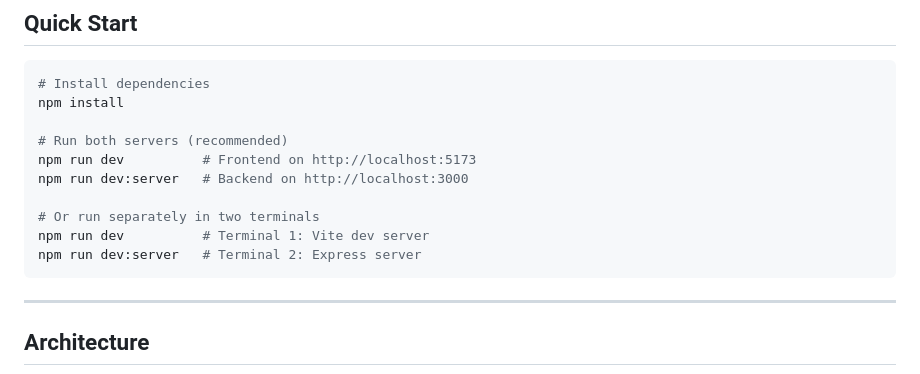
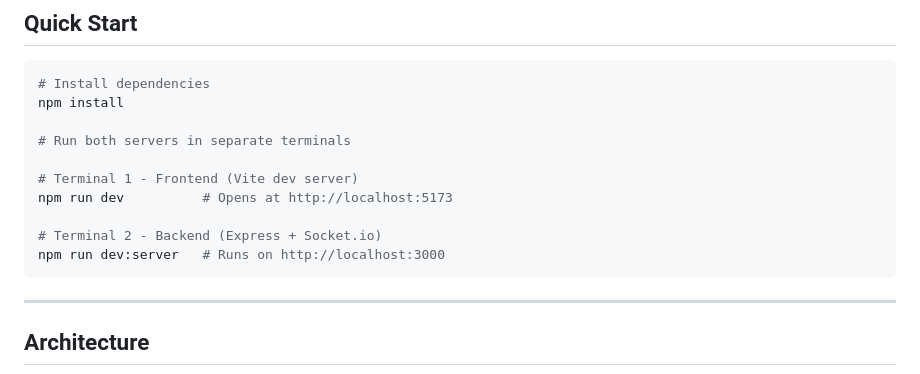
Before and after one commit to RenDev00/cuppa, a Markdown page: README.md, the part around the change. Rendered like a GitHub page.

Commit message:
Clarify dev server instructions in README

````diff
--- a/README.md
+++ b/README.md
@@ -10,13 +10,13 @@ A digital workplace for remote teams - a lightweight, ephemeral, real-time virtu
 # Install dependencies
 npm install
 
-# Run both servers (recommended)
-npm run dev          # Frontend on http://localhost:5173
-npm run dev:server   # Backend on http://localhost:3000
+# Run both servers in separate terminals
 
-# Or run separately in two terminals
-npm run dev          # Terminal 1: Vite dev server
-npm run dev:server   # Terminal 2: Express server
+# Terminal 1 - Frontend (Vite dev server)
+npm run dev          # Opens at http://localhost:5173
+
+# Terminal 2 - Backend (Express + Socket.io)
+npm run dev:server   # Runs on http://localhost:3000
 ```
 
 ---
````
